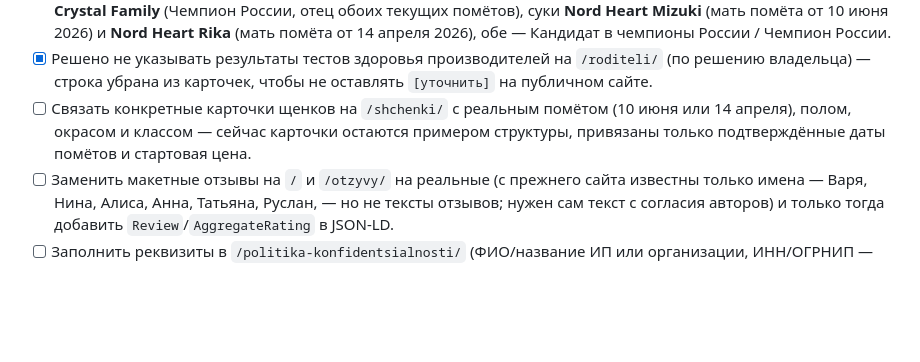
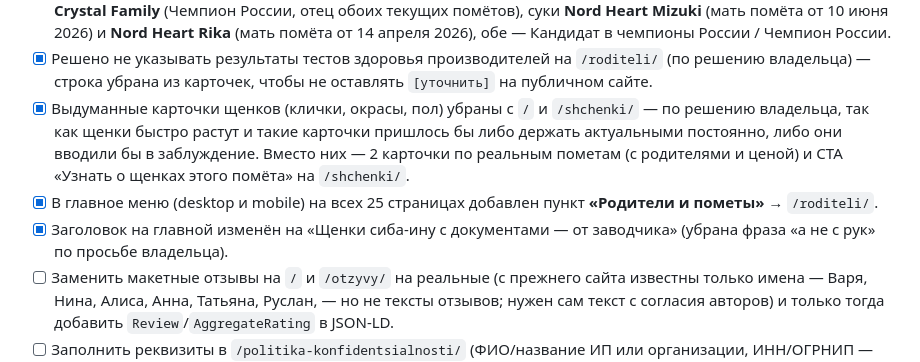
Before and after one commit to Alex-369432/alex-369432.github.io, a Markdown page: SEO_AUDIT.md, the part around the change. Rendered like a GitHub page; blank space fills up the shorter version.

Commit message:
Обновляю чек-лист SEO_AUDIT.md

```diff
--- a/SEO_AUDIT.md
+++ b/SEO_AUDIT.md
@@ -69,7 +69,9 @@
 - [x] Осознанное решение: карточки щенков на `/` и `/shchenki/` теперь **без фото** — щенки растут и меняются каждую неделю, фото быстро устаревает, а держать их актуальными нереально. Вместо фото — пояснение и CTA «Запросить фото и видео»: актуальные кадры высылаются лично после того, как клиент уточнит пол/окрас/класс. Фото родителей и питомника (стабильные, не меняются) на `/roditeli/` и `/o-pitomnike/` — оставлены, это не касается их.
 - [x] Клички и титулы производителей на `/roditeli/` заполнены реальными данными: кобель **Omirey Nordhert Crystal Family** (Чемпион России, отец обоих текущих помётов), суки **Nord Heart Mizuki** (мать помёта от 10 июня 2026) и **Nord Heart Rika** (мать помёта от 14 апреля 2026), обе — Кандидат в чемпионы России / Чемпион России.
 - [x] Решено не указывать результаты тестов здоровья производителей на `/roditeli/` (по решению владельца) — строка убрана из карточек, чтобы не оставлять `[уточнить]` на публичном сайте.
-- [ ] Связать конкретные карточки щенков на `/shchenki/` с реальным помётом (10 июня или 14 апреля), полом, окрасом и классом — сейчас карточки остаются примером структуры, привязаны только подтверждённые даты помётов и стартовая цена.
+- [x] Выдуманные карточки щенков (клички, окрасы, пол) убраны с `/` и `/shchenki/` — по решению владельца, так как щенки быстро растут и такие карточки пришлось бы либо держать актуальными постоянно, либо они вводили бы в заблуждение. Вместо них — 2 карточки по реальным пометам (с родителями и ценой) и CTA «Узнать о щенках этого помёта» на `/shchenki/`.
+- [x] В главное меню (desktop и mobile) на всех 25 страницах добавлен пункт **«Родители и пометы»** → `/roditeli/`.
+- [x] Заголовок на главной изменён на «Щенки сиба-ину с документами — от заводчика» (убрана фраза «а не с рук» по просьбе владельца).
 - [ ] Заменить макетные отзывы на `/` и `/otzyvy/` на реальные (с прежнего сайта известны только имена — Варя, Нина, Алиса, Анна, Татьяна, Руслан, — но не тексты отзывов; нужен сам текст с согласия авторов) и только тогда добавить `Review`/`AggregateRating` в JSON-LD.
 - [ ] Заполнить реквизиты в `/politika-konfidentsialnosti/` (ФИО/название ИП или организации, ИНН/ОГРНИП — при необходимости согласовать с юристом на соответствие 152-ФЗ).
 - [ ] Дополнить `/o-pitomnike/` и `/roditeli/` (условия содержания, тесты здоровья производителей, клички и титулы, кто в команде, стоимость и условия гостиничного сервиса).
```
